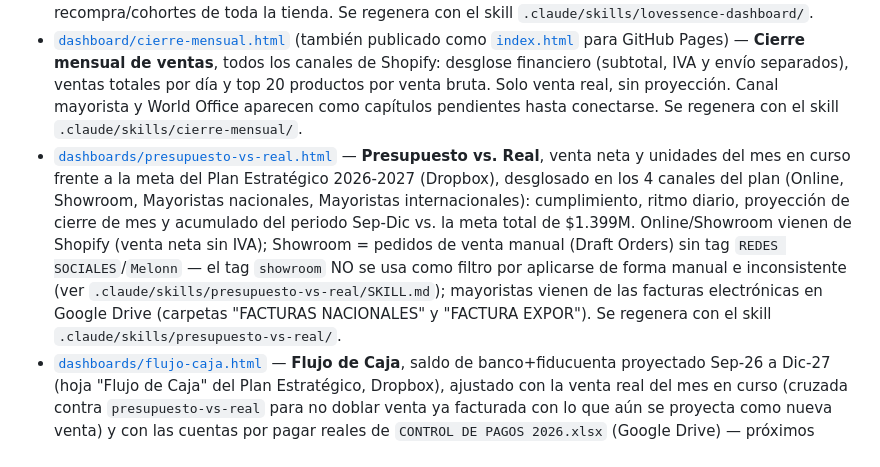
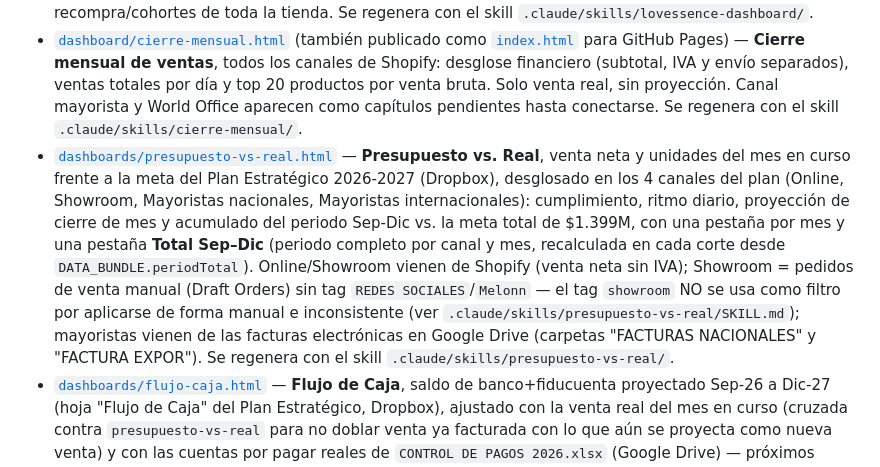
Before and after one commit to Mtrujillo45/Ventas-FLA, a Markdown page: README.md, the part around the change. GitHub-like rendering.

Commit message:
Indexar la pestaña Total Sep-Dic en el skill y el README
Co-Authored-By: Claude Opus 5.5 <noreply@anthropic.com>
Claude-Session: https://claude.ai/code/session_015xvoMGd66LrLYsxdK5vukN

```diff
--- a/README.md
+++ b/README.md
@@ -11,7 +11,7 @@ Dashboards de rendimiento de campañas de Mompossina Swimwear, alimentados con d
 - [`dashboards/medellin-mi-amor.html`](dashboards/medellin-mi-amor.html) — Cápsula **Medellín Mi Amor** (colección `medellin-mi-amor`, 12 productos con tag `MEDELLIN`): ingresos, unidades, tendencia diaria, mezcla de clientes nuevos vs. recurrentes, canal de venta y cobertura de inventario por producto.
 - [`dashboards/lovessence.html`](dashboards/lovessence.html) — Colección permanente **LOVESSENCE** (colección `lovessence`, 13 productos / 40 variantes con tag `LOVESSENCE`): pedidos, unidades por referencia y talla, inventario disponible y alertas de stock, ciudades de compra, fuente de tráfico, ticket promedio, y una sección de recompra/cohortes de toda la tienda. Se regenera con el skill `.claude/skills/lovessence-dashboard/`.
 - [`dashboard/cierre-mensual.html`](dashboard/cierre-mensual.html) (también publicado como [`index.html`](index.html) para GitHub Pages) — **Cierre mensual de ventas**, todos los canales de Shopify: desglose financiero (subtotal, IVA y envío separados), ventas totales por día y top 20 productos por venta bruta. Solo venta real, sin proyección. Canal mayorista y World Office aparecen como capítulos pendientes hasta conectarse. Se regenera con el skill `.claude/skills/cierre-mensual/`.
-- [`dashboards/presupuesto-vs-real.html`](dashboards/presupuesto-vs-real.html) — **Presupuesto vs. Real**, venta neta y unidades del mes en curso frente a la meta del Plan Estratégico 2026-2027 (Dropbox), desglosado en los 4 canales del plan (Online, Showroom, Mayoristas nacionales, Mayoristas internacionales): cumplimiento, ritmo diario, proyección de cierre de mes y acumulado del periodo Sep-Dic vs. la meta total de $1.399M. Online/Showroom vienen de Shopify (venta neta sin IVA); Showroom = pedidos de venta manual (Draft Orders) sin tag `REDES SOCIALES`/`Melonn` — el tag `showroom` NO se usa como filtro por aplicarse de forma manual e inconsistente (ver `.claude/skills/presupuesto-vs-real/SKILL.md`); mayoristas vienen de las facturas electrónicas en Google Drive (carpetas "FACTURAS NACIONALES" y "FACTURA EXPOR"). Se regenera con el skill `.claude/skills/presupuesto-vs-real/`.
+- [`dashboards/presupuesto-vs-real.html`](dashboards/presupuesto-vs-real.html) — **Presupuesto vs. Real**, venta neta y unidades del mes en curso frente a la meta del Plan Estratégico 2026-2027 (Dropbox), desglosado en los 4 canales del plan (Online, Showroom, Mayoristas nacionales, Mayoristas internacionales): cumplimiento, ritmo diario, proyección de cierre de mes y acumulado del periodo Sep-Dic vs. la meta total de $1.399M, con una pestaña por mes y una pestaña **Total Sep–Dic** (periodo completo por canal y mes, recalculada en cada corte desde `DATA_BUNDLE.periodTotal`). Online/Showroom vienen de Shopify (venta neta sin IVA); Showroom = pedidos de venta manual (Draft Orders) sin tag `REDES SOCIALES`/`Melonn` — el tag `showroom` NO se usa como filtro por aplicarse de forma manual e inconsistente (ver `.claude/skills/presupuesto-vs-real/SKILL.md`); mayoristas vienen de las facturas electrónicas en Google Drive (carpetas "FACTURAS NACIONALES" y "FACTURA EXPOR"). Se regenera con el skill `.claude/skills/presupuesto-vs-real/`.
 - [`dashboards/flujo-caja.html`](dashboards/flujo-caja.html) — **Flujo de Caja**, saldo de banco+fiducuenta proyectado Sep-26 a Dic-27 (hoja "Flujo de Caja" del Plan Estratégico, Dropbox), ajustado con la venta real del mes en curso (cruzada contra `presupuesto-vs-real` para no doblar venta ya facturada con lo que aún se proyecta como nueva venta) y con las cuentas por pagar reales de `CONTROL DE PAGOS 2026.xlsx` (Google Drive) — próximos vencimientos, facturas vencidas y caja libre por mes. Alertas de dos capas: piso dinámico (vs. lo que el plan proyectaba) y colchón fijo (6 meses de Personal+Admin, $361.8M). Se regenera con el skill `.claude/skills/flujo-caja/`.
 
 Cada dashboard es una página HTML autocontenida (sin dependencias externas) que puede abrirse directamente en el navegador. Los datos son una foto fija tomada de la Admin API de Shopify (vía Composio) en el momento indicado en el encabezado de cada dashboard; para refrescarlos hay que volver a consultar Shopify y regenerar el archivo.
```
Also changed, not shown: 1 other file.
